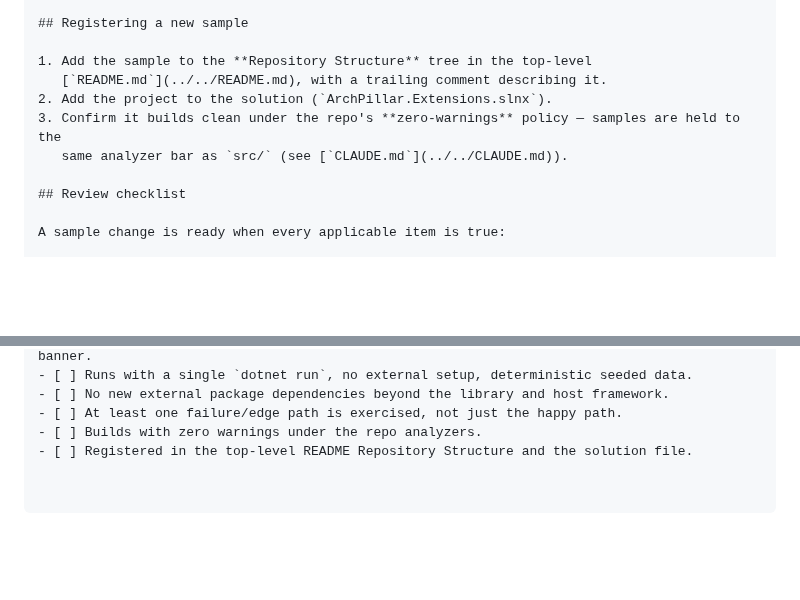
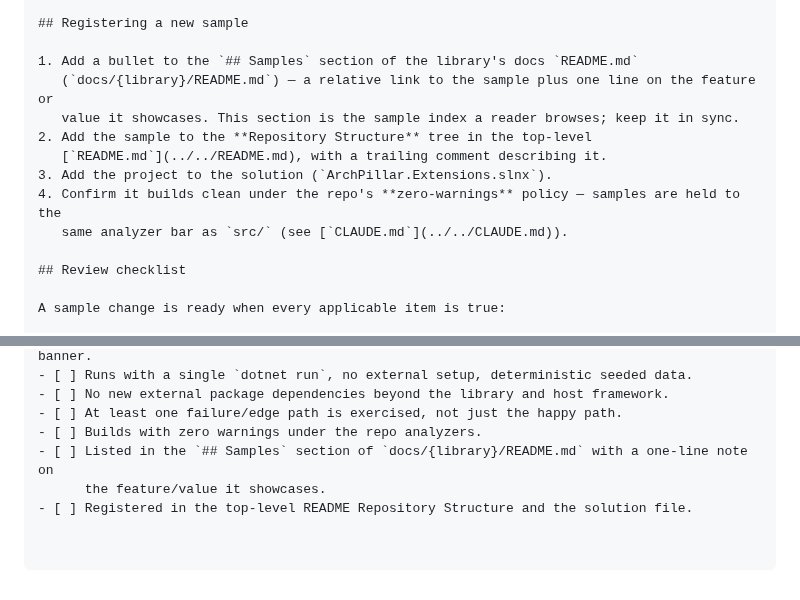
Before and after one commit to ArchPillar/extensions, a Markdown page: docs/authoring/samples-guide.md, 2 parts joined by grey strips. Rendered like a GitHub page; blank space fills up the shorter version.

```diff
--- a/docs/authoring/samples-guide.md
+++ b/docs/authoring/samples-guide.md
@@ -215,10 +215,13 @@ list in two places, on purpose.
 
 ## Registering a new sample
 
-1. Add the sample to the **Repository Structure** tree in the top-level
+1. Add a bullet to the `## Samples` section of the library's docs `README.md`
+   (`docs/{library}/README.md`) — a relative link to the sample plus one line on the feature or
+   value it showcases. This section is the sample index a reader browses; keep it in sync.
+2. Add the sample to the **Repository Structure** tree in the top-level
    [`README.md`](../../README.md), with a trailing comment describing it.
-2. Add the project to the solution (`ArchPillar.Extensions.slnx`).
-3. Confirm it builds clean under the repo's **zero-warnings** policy — samples are held to the
+3. Add the project to the solution (`ArchPillar.Extensions.slnx`).
+4. Confirm it builds clean under the repo's **zero-warnings** policy — samples are held to the
    same analyzer bar as `src/` (see [`CLAUDE.md`](../../CLAUDE.md)).
 
 ## Review checklist
@@ -239,4 +242,6 @@ A sample change is ready when every applicable item is true:
 - [ ] No new external package dependencies beyond the library and host framework.
 - [ ] At least one failure/edge path is exercised, not just the happy path.
 - [ ] Builds with zero warnings under the repo analyzers.
+- [ ] Listed in the `## Samples` section of `docs/{library}/README.md` with a one-line note on
+      the feature/value it showcases.
 - [ ] Registered in the top-level README Repository Structure and the solution file.
```
Also changed, not shown: docs/authoring/documentation-guide.md (+10 -0 lines).
